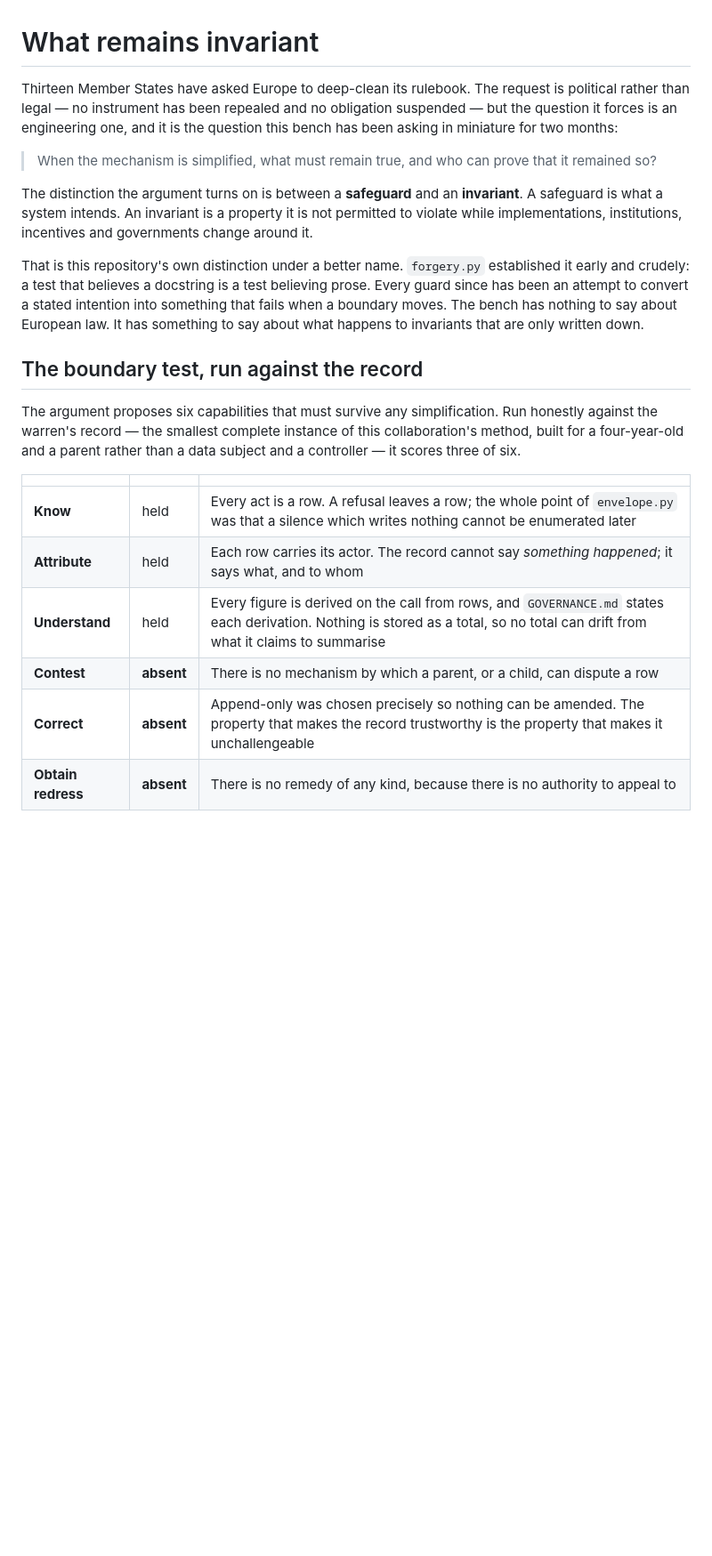
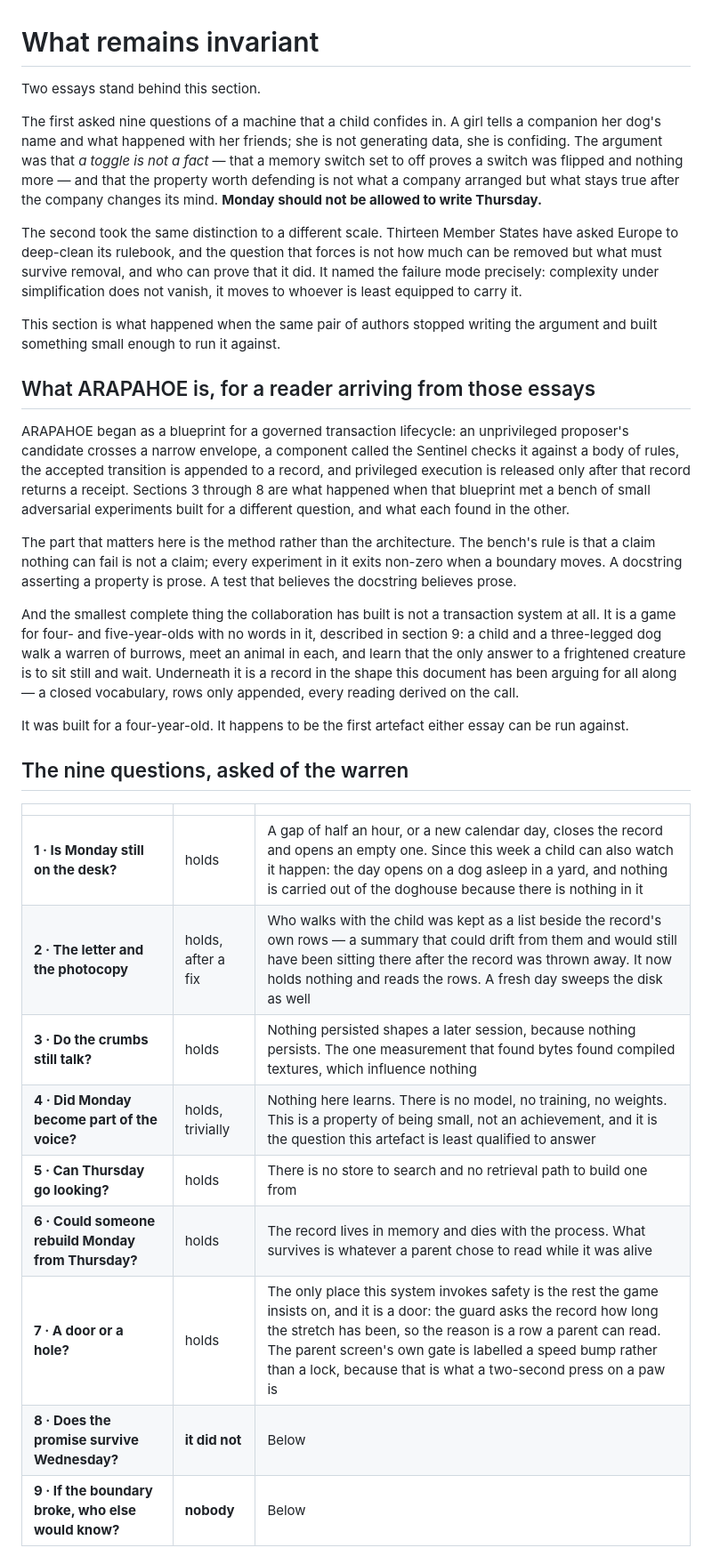
Before and after one commit to jhighman/j-lex-space, a Markdown page: arapahoe-milestone/08d-what-remains-invariant.md, the part around one of its changes. Shown at 89% size. Rendered like a GitHub page; blank space fills up the shorter version.

```diff
--- a/arapahoe-milestone/08d-what-remains-invariant.md
+++ b/arapahoe-milestone/08d-what-remains-invariant.md
@@ -1,39 +1,62 @@
 # What remains invariant
 
-Thirteen Member States have asked Europe to deep-clean its rulebook. The
-request is political rather than legal — no instrument has been repealed and
-no obligation suspended — but the question it forces is an engineering one,
-and it is the question this bench has been asking in miniature for two
-months:
+Two essays stand behind this section.
 
-> When the mechanism is simplified, what must remain true, and who can prove
-> that it remained so?
+The first asked nine questions of a machine that a child confides in. A girl
+tells a companion her dog's name and what happened with her friends; she is
+not generating data, she is confiding. The argument was that *a toggle is not
+a fact* — that a memory switch set to off proves a switch was flipped and
+nothing more — and that the property worth defending is not what a company
+arranged but what stays true after the company changes its mind. **Monday
+should not be allowed to write Thursday.**
 
-The distinction the argument turns on is between a **safeguard** and an
-**invariant**. A safeguard is what a system intends. An invariant is a
-property it is not permitted to violate while implementations, institutions,
-incentives and governments change around it.
+The second took the same distinction to a different scale. Thirteen Member
+States have asked Europe to deep-clean its rulebook, and the question that
+forces is not how much can be removed but what must survive removal, and who
+can prove that it did. It named the failure mode precisely: complexity under
+simplification does not vanish, it moves to whoever is least equipped to
+carry it.
 
-That is this repository's own distinction under a better name. `forgery.py`
-established it early and crudely: a test that believes a docstring is a test
-believing prose. Every guard since has been an attempt to convert a stated
-intention into something that fails when a boundary moves. The bench has
-nothing to say about European law. It has something to say about what
-happens to invariants that are only written down.
+This section is what happened when the same pair of authors stopped writing
+the argument and built something small enough to run it against.
 
-## The boundary test, run against the record
+## What ARAPAHOE is, for a reader arriving from those essays
 
-The argument proposes six capabilities that must survive any simplification.
-Run honestly against the warren's record — the smallest complete instance of
-this collaboration's method, built for a four-year-old and a parent rather
-than a data subject and a controller — it scores three of six.
+ARAPAHOE began as a blueprint for a governed transaction lifecycle: an
+unprivileged proposer's candidate crosses a narrow envelope, a component
+called the Sentinel checks it against a body of rules, the accepted
+transition is appended to a record, and privileged execution is released only
+after that record returns a receipt. Sections 3 through 8 are what happened
+when that blueprint met a bench of small adversarial experiments built for a
+different question, and what each found in the other.
+
+The part that matters here is the method rather than the architecture. The
+bench's rule is that a claim nothing can fail is not a claim; every
+experiment in it exits non-zero when a boundary moves. A docstring asserting
+a property is prose. A test that believes the docstring believes prose.
+
+And the smallest complete thing the collaboration has built is not a
+transaction system at all. It is a game for four- and five-year-olds with no
+words in it, described in section 9: a child and a three-legged dog walk a
+warren of burrows, meet an animal in each, and learn that the only answer to
+a frightened creature is to sit still and wait. Underneath it is a record in
+the shape this document has been arguing for all along — a closed vocabulary,
+rows only appended, every reading derived on the call.
+
+It was built for a four-year-old. It happens to be the first artefact either
+essay can be run against.
+
+## The nine questions, asked of the warren
 
 | | | |
 |---|---|---|
-| **Know** | held | Every act is a row. A refusal leaves a row; the whole point of `envelope.py` was that a silence which writes nothing cannot be enumerated later |
-| **Attribute** | held | Each row carries its actor. The record cannot say *something happened*; it says what, and to whom |
-| **Understand** | held | Every figure is derived on the call from rows, and `GOVERNANCE.md` states each derivation. Nothing is stored as a total, so no total can drift from what it claims to summarise |
-| **Contest** | **absent** | There is no mechanism by which a parent, or a child, can dispute a row |
-| **Correct** | **absent** | Append-only was chosen precisely so nothing can be amended. The property that makes the record trustworthy is the property that makes it unchallengeable |
-| **Obtain redress** | **absent** | There is no remedy of any kind, because there is no authority to appeal to |
+| **1 · Is Monday still on the desk?** | holds | A gap of half an hour, or a new calendar day, closes the record and opens an empty one. Since this week a child can also watch it happen: the day opens on a dog asleep in a yard, and nothing is carried out of the doghouse because there is nothing in it |
+| **2 · The letter and the photocopy** | holds, after a fix | Who walks with the child was kept as a list beside the record's own rows — a summary that could drift from them and would still have been sitting there after the record was thrown away. It now holds nothing and reads the rows. A fresh day sweeps the disk as well |
+| **3 · Do the crumbs still talk?** | holds | Nothing persisted shapes a later session, because nothing persists. The one measurement that found bytes found compiled textures, which influence nothing |
+| **4 · Did Monday become part of the voice?** | holds, trivially | Nothing here learns. There is no model, no training, no weights. This is a property of being small, not an achievement, and it is the question this artefact is least qualified to answer |
+| **5 · Can Thursday go looking?** | holds | There is no store to search and no retrieval path to build one from |
+| **6 · Could someone rebuild Monday from Thursday?** | holds | The record lives in memory and dies with the process. What survives is whatever a parent chose to read while it was alive |
+| **7 · A door or a hole?** | holds | The only place this system invokes safety is the rest the game insists on, and it is a door: the guard asks the record how long the stretch has been, so the reason is a row a parent can read. The parent screen's own gate is labelled a speed bump rather than a lock, because that is what a two-second press on a paw is |
+| **8 · Does the promise survive Wednesday?** | **it did not** | Below |
+| **9 · If the boundary broke, who else would know?** | **nobody** | Below |
 
```
Also changed, not shown: other parts of arapahoe-milestone/08d-what-remains-invariant.md (+122 -112 lines), arapahoe-milestone/01-front-matter.md (+15 -13 lines).
